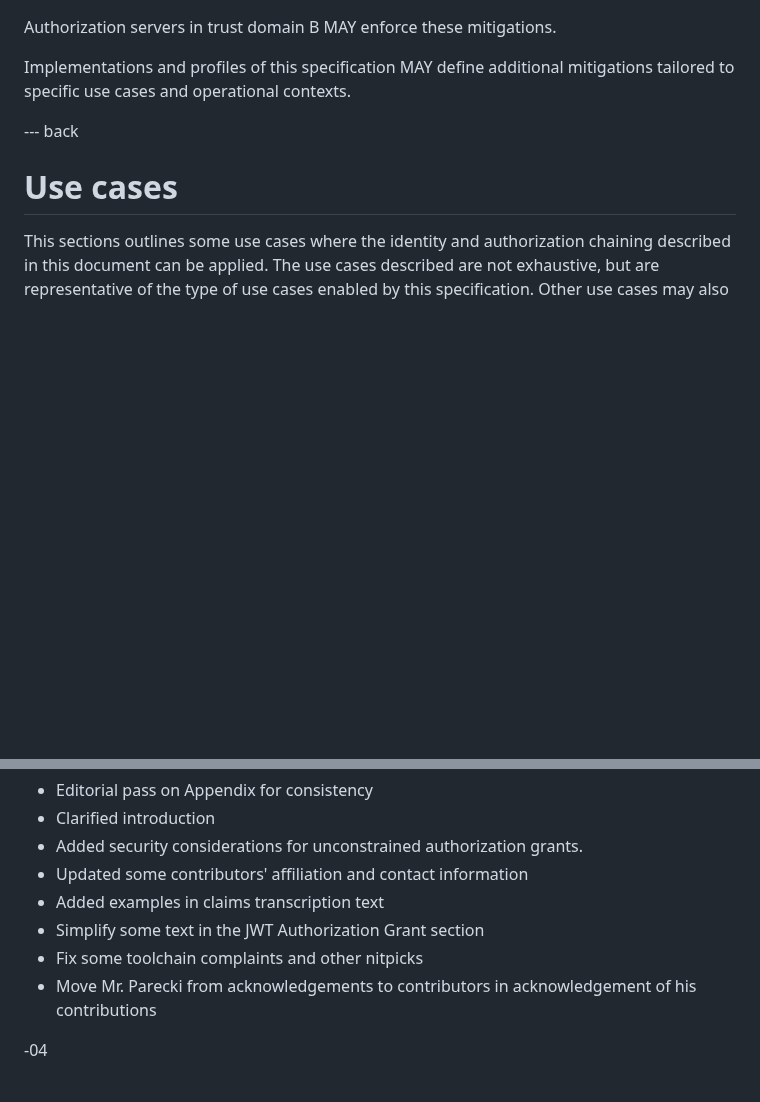
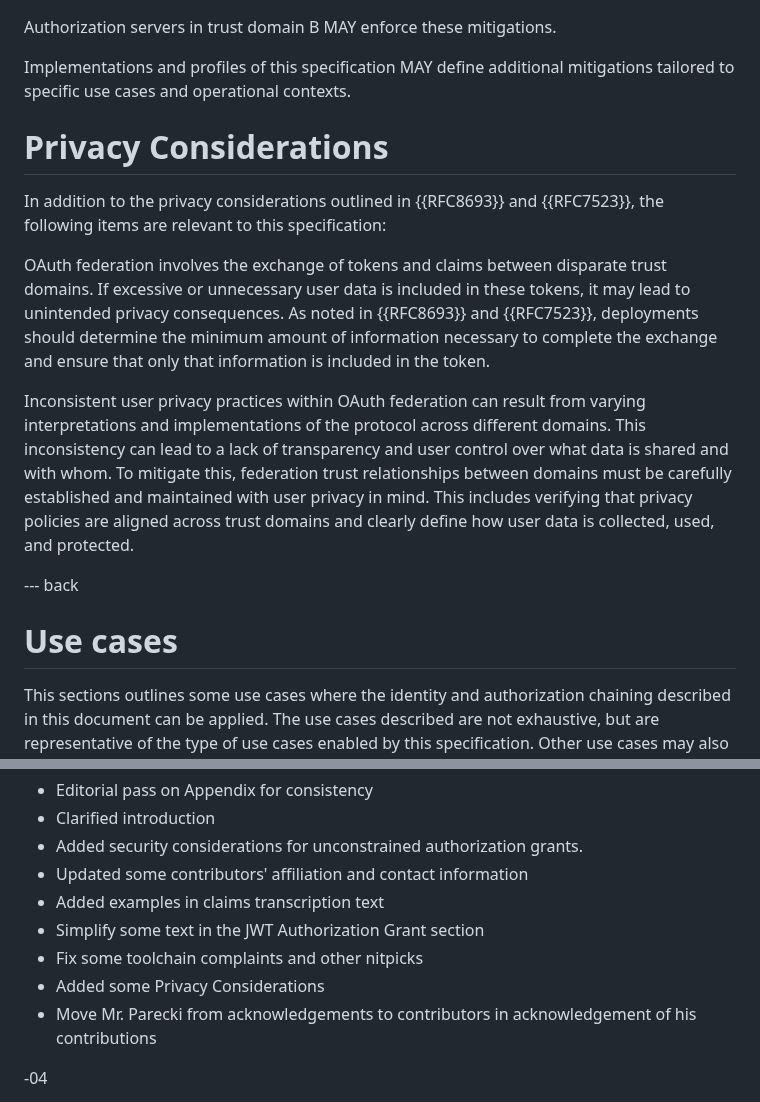
Before and after one commit to oauth-wg/oauth-identity-chaining, a Markdown page: draft-ietf-oauth-identity-chaining.md, 2 parts joined by grey strips. Rendered like a GitHub page; blank space fills up the shorter version.

Commit message:
Added some Privacy Considerations (#162)
Co-authored-by: Arndt Schwenkschuster <17650715+arndt-s@users.noreply.github.com>

```diff
--- a/draft-ietf-oauth-identity-chaining.md
+++ b/draft-ietf-oauth-identity-chaining.md
@@ -319,6 +319,19 @@ Authorization servers in trust domain B MAY enforce these mitigations.
 
 Implementations and profiles of this specification MAY define additional mitigations tailored to specific use cases and operational contexts.
 
+# Privacy Considerations
+
+In addition to the privacy considerations outlined in {{RFC8693}} and {{RFC7523}}, the following items are relevant to this specification:
+
+OAuth federation involves the exchange of tokens and claims between disparate trust domains.
+If excessive or unnecessary user data is included in these tokens, it may lead to unintended privacy consequences.
+As noted in {{RFC8693}} and {{RFC7523}}, deployments should determine the minimum amount of information necessary to complete the exchange and ensure that only that information is included in the token.
+
+Inconsistent user privacy practices within OAuth federation can result from varying interpretations and implementations of the protocol across different domains.
+This inconsistency can lead to a lack of transparency and user control over what data is shared and with whom.
+To mitigate this, federation trust relationships between domains must be carefully established and maintained with user privacy in mind.
+This includes verifying that privacy policies are aligned across trust domains and clearly define how user data is collected, used, and protected.
+
 --- back
 
 # Use cases
@@ -511,6 +524,7 @@ The editors would like to thank Joe Jubinski, Justin Richer, Dean H. Saxe, and o
 * Added examples in claims transcription text
 * Simplify some text in the JWT Authorization Grant section
 * Fix some toolchain complaints and other nitpicks
+* Added some Privacy Considerations
 * Move Mr. Parecki from acknowledgements to contributors in acknowledgement of his contributions
 
 -04
```
